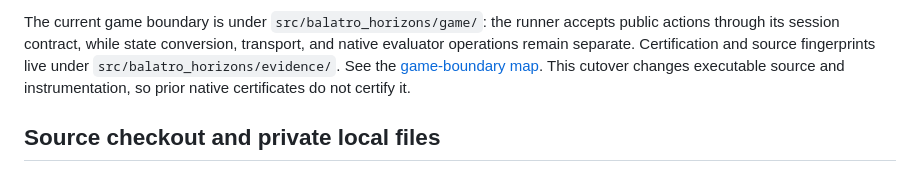
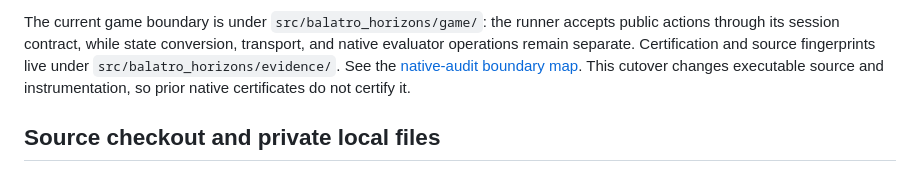
Before and after one commit to cesaregarza/balatro-horizons, a Markdown page: README.md, the part around the change. Drawn GitHub-style.

Commit message:
docs: keep game boundary map in native audit

```diff
--- a/README.md
+++ b/README.md
@@ -76,7 +76,7 @@ The current game boundary is under `src/balatro_horizons/game/`: the runner
 accepts public actions through its session contract, while state conversion,
 transport, and native evaluator operations remain separate. Certification and
 source fingerprints live under `src/balatro_horizons/evidence/`. See the
-[game-boundary map](docs/game-boundary.md). This cutover changes executable
+[native-audit boundary map](docs/native-audit.md#gametransport-hops-and-error-names). This cutover changes executable
 source and instrumentation, so prior native certificates do not certify it.
 
 ## Source checkout and private local files
```
Also changed, not shown: docs/game-boundary.md (deleted, +0 -35 lines), docs/native-audit.md (+5 -0 lines).
